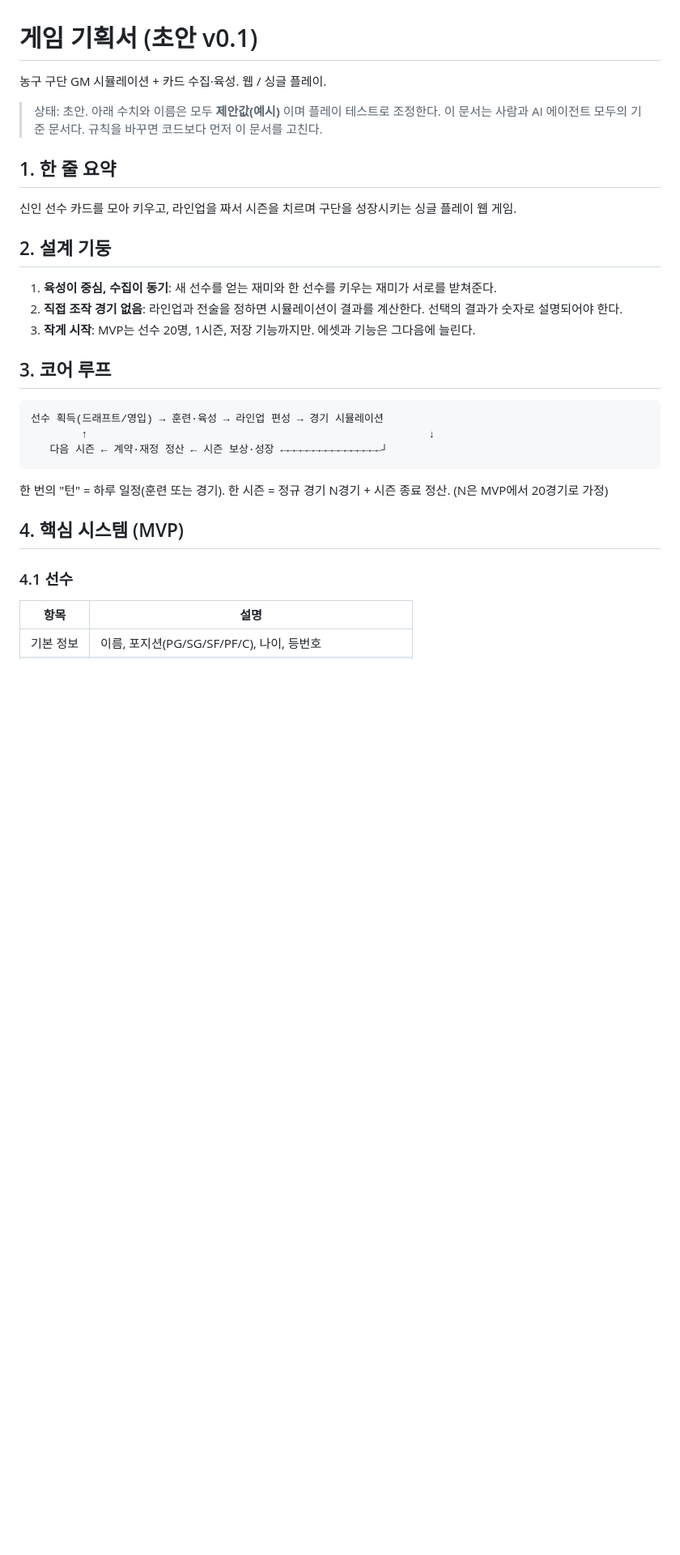
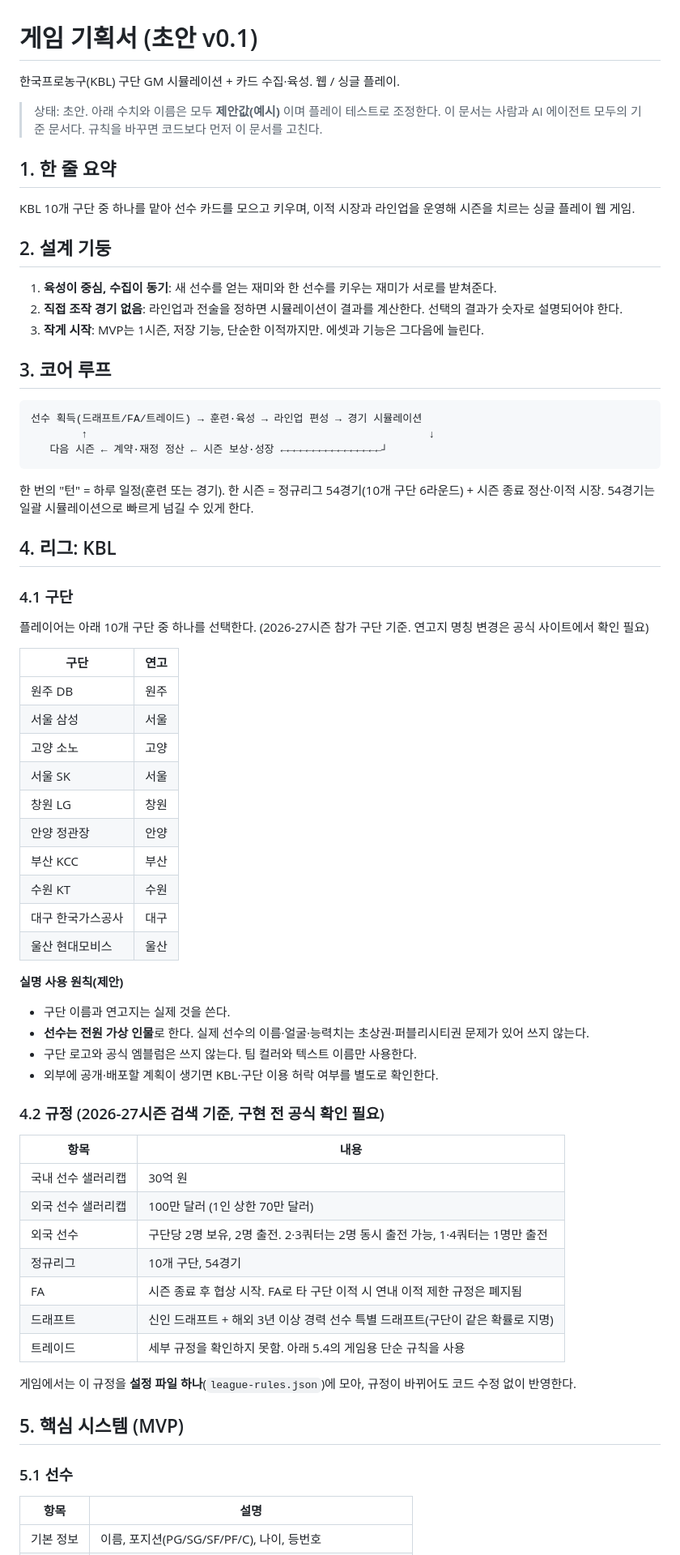
Before and after one commit to changgew-ops/first-pr-practice, a Markdown page: docs/GAME_DESIGN.md, the part around one of its changes. Shown at 81% size. Rendered like a GitHub page; blank space fills up the shorter version.

````diff
--- a/docs/GAME_DESIGN.md
+++ b/docs/GAME_DESIGN.md
@@ -1,33 +1,72 @@
 # 게임 기획서 (초안 v0.1)
 
-농구 구단 GM 시뮬레이션 + 카드 수집·육성. 웹 / 싱글 플레이.
+한국프로농구(KBL) 구단 GM 시뮬레이션 + 카드 수집·육성. 웹 / 싱글 플레이.
 
 > 상태: 초안. 아래 수치와 이름은 모두 **제안값(예시)** 이며 플레이 테스트로 조정한다.
 > 이 문서는 사람과 AI 에이전트 모두의 기준 문서다. 규칙을 바꾸면 코드보다 먼저 이 문서를 고친다.
 
 ## 1. 한 줄 요약
 
-신인 선수 카드를 모아 키우고, 라인업을 짜서 시즌을 치르며 구단을 성장시키는 싱글 플레이 웹 게임.
+KBL 10개 구단 중 하나를 맡아 선수 카드를 모으고 키우며, 이적 시장과 라인업을 운영해 시즌을 치르는 싱글 플레이 웹 게임.
 
 ## 2. 설계 기둥
 
 1. **육성이 중심, 수집이 동기**: 새 선수를 얻는 재미와 한 선수를 키우는 재미가 서로를 받쳐준다.
 2. **직접 조작 경기 없음**: 라인업과 전술을 정하면 시뮬레이션이 결과를 계산한다. 선택의 결과가 숫자로 설명되어야 한다.
-3. **작게 시작**: MVP는 선수 20명, 1시즌, 저장 기능까지만. 에셋과 기능은 그다음에 늘린다.
+3. **작게 시작**: MVP는 1시즌, 저장 기능, 단순한 이적까지만. 에셋과 기능은 그다음에 늘린다.
 
 ## 3. 코어 루프
 
 ```
-선수 획득(드래프트/영입) → 훈련·육성 → 라인업 편성 → 경기 시뮬레이션
+선수 획득(드래프트/FA/트레이드) → 훈련·육성 → 라인업 편성 → 경기 시뮬레이션
         ↑                                                      ↓
    다음 시즌 ← 계약·재정 정산 ← 시즌 보상·성장 ←←←←←←←←←←←←←←←←┘
 ```
 
-한 번의 "턴" = 하루 일정(훈련 또는 경기). 한 시즌 = 정규 경기 N경기 + 시즌 종료 정산. (N은 MVP에서 20경기로 가정)
+한 번의 "턴" = 하루 일정(훈련 또는 경기). 한 시즌 = 정규리그 54경기(10개 구단 6라운드) + 시즌 종료 정산·이적 시장. 54경기는 일괄 시뮬레이션으로 빠르게 넘길 수 있게 한다.
 
-## 4. 핵심 시스템 (MVP)
+## 4. 리그: KBL
 
-### 4.1 선수
+### 4.1 구단
+
+플레이어는 아래 10개 구단 중 하나를 선택한다. (2026-27시즌 참가 구단 기준. 연고지 명칭 변경은 공식 사이트에서 확인 필요)
+
+| 구단 | 연고 |
+|---|---|
+| 원주 DB | 원주 |
+| 서울 삼성 | 서울 |
+| 고양 소노 | 고양 |
+| 서울 SK | 서울 |
+| 창원 LG | 창원 |
+| 안양 정관장 | 안양 |
+| 부산 KCC | 부산 |
+| 수원 KT | 수원 |
+| 대구 한국가스공사 | 대구 |
+| 울산 현대모비스 | 울산 |
+
+**실명 사용 원칙(제안)**
+- 구단 이름과 연고지는 실제 것을 쓴다.
+- **선수는 전원 가상 인물**로 한다. 실제 선수의 이름·얼굴·능력치는 초상권·퍼블리시티권 문제가 있어 쓰지 않는다.
+- 구단 로고와 공식 엠블럼은 쓰지 않는다. 팀 컬러와 텍스트 이름만 사용한다.
+- 외부에 공개·배포할 계획이 생기면 KBL·구단 이용 허락 여부를 별도로 확인한다.
+
+### 4.2 규정 (2026-27시즌 검색 기준, 구현 전 공식 확인 필요)
+
+| 항목 | 내용 |
+|---|---|
+| 국내 선수 샐러리캡 | 30억 원 |
+| 외국 선수 샐러리캡 | 100만 달러 (1인 상한 70만 달러) |
+| 외국 선수 | 구단당 2명 보유, 2명 출전. 2·3쿼터는 2명 동시 출전 가능, 1·4쿼터는 1명만 출전 |
+| 정규리그 | 10개 구단, 54경기 |
+| FA | 시즌 종료 후 협상 시작. FA로 타 구단 이적 시 연내 이적 제한 규정은 폐지됨 |
+| 드래프트 | 신인 드래프트 + 해외 3년 이상 경력 선수 특별 드래프트(구단이 같은 확률로 지명) |
+| 트레이드 | 세부 규정을 확인하지 못함. 아래 5.4의 게임용 단순 규칙을 사용 |
+
+게임에서는 이 규정을 **설정 파일 하나**(`league-rules.json`)에 모아, 규정이 바뀌어도 코드 수정 없이 반영한다.
+
+## 5. 핵심 시스템 (MVP)
+
+### 5.1 선수
 
 | 항목 | 설명 |
 |---|---|
````
Also changed, not shown: other parts of docs/GAME_DESIGN.md (+45 -23 lines).
